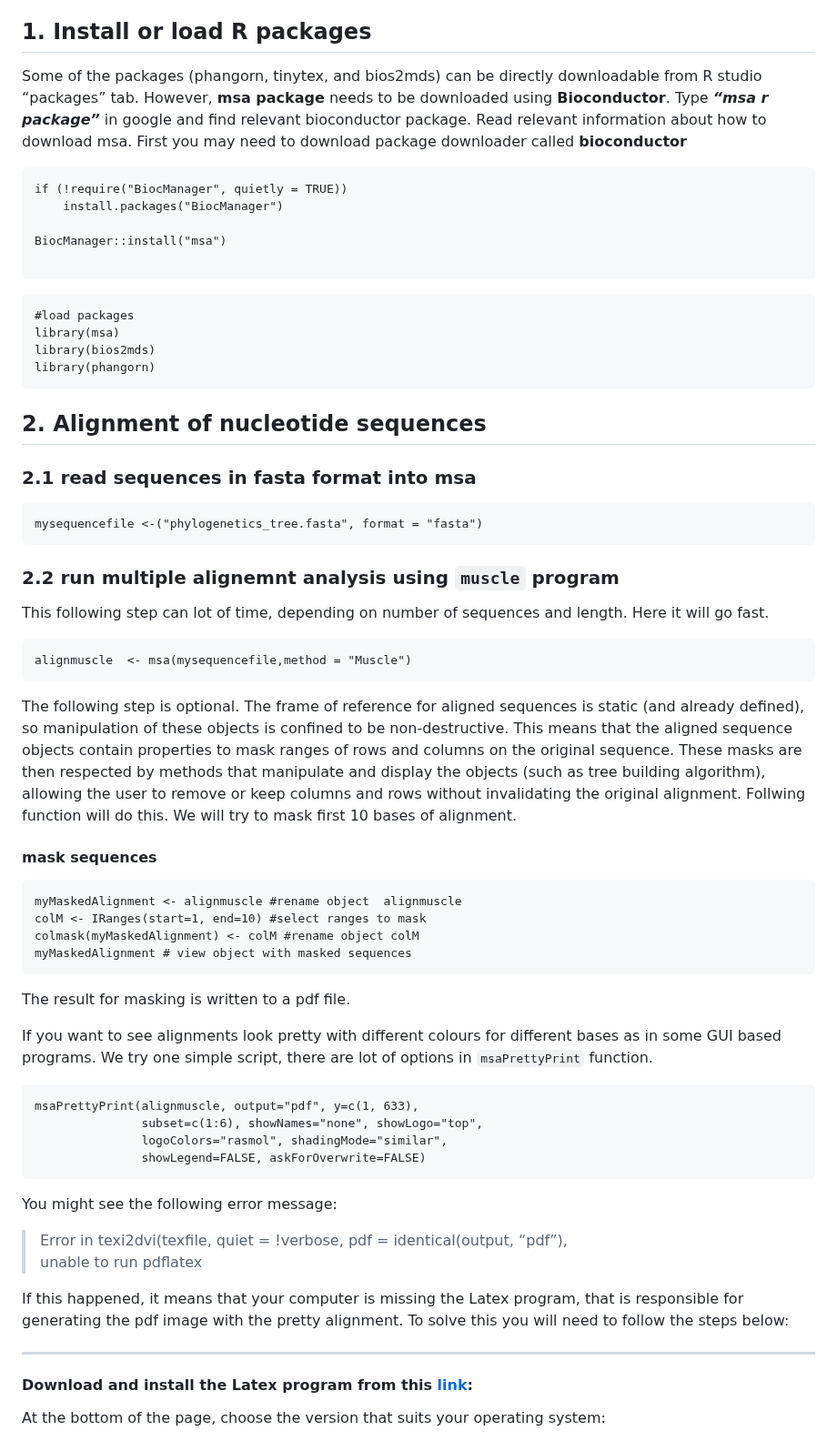
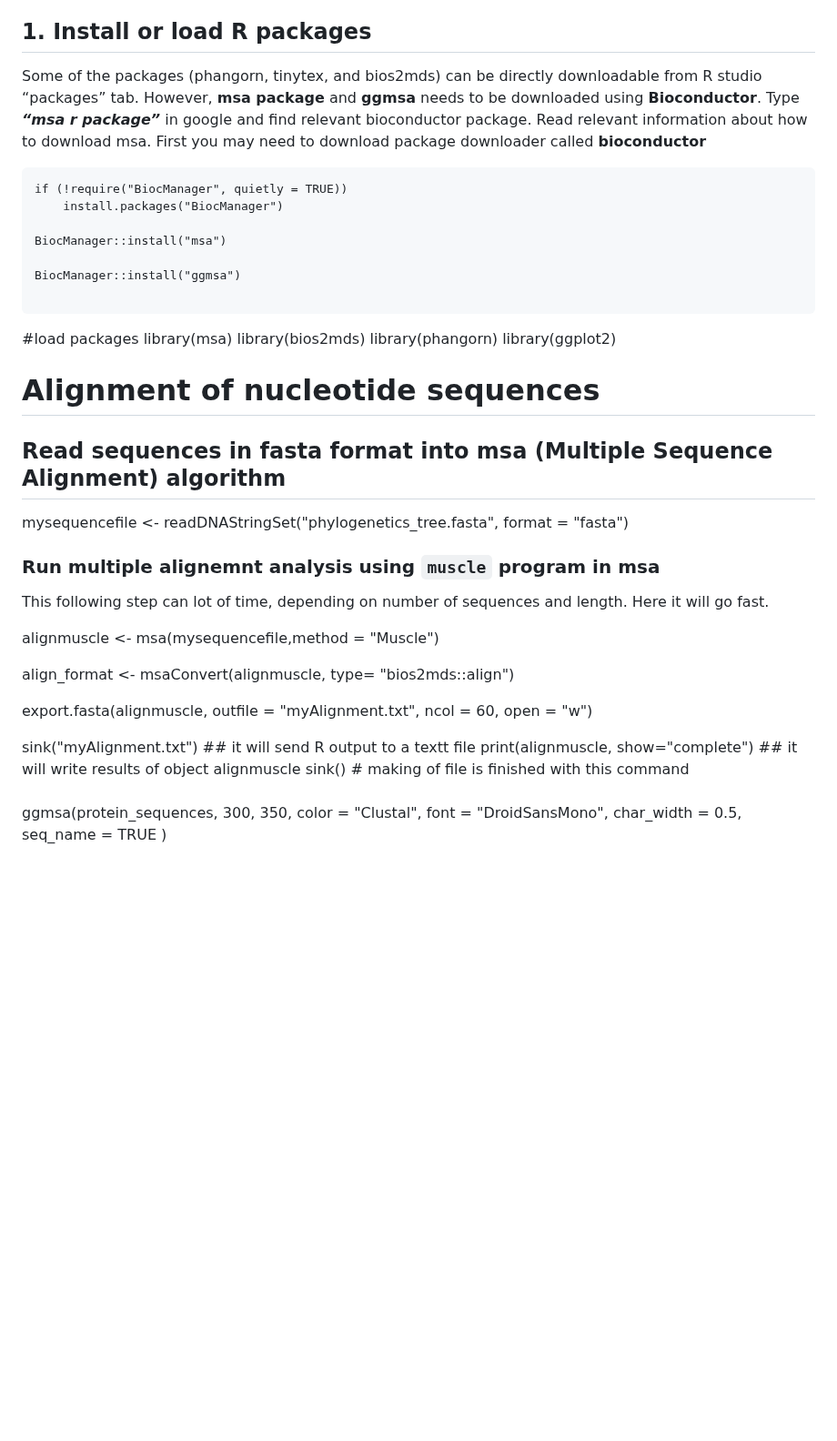
Before and after one commit to shri1984/study-images, a Markdown page: phylogenetics_050523_DM.md, the part around one of its changes. Shown at 91% size. Drawn GitHub-style; blank space fills up the shorter version.

````diff
--- a/phylogenetics_050523_DM.md
+++ b/phylogenetics_050523_DM.md
@@ -68,7 +68,7 @@ unpredictable.
 ## 1. Install or load R packages
 
 Some of the packages (phangorn, tinytex, and bios2mds) can be directly
-downloadable from R studio “packages” tab. However, **msa package**
+downloadable from R studio “packages” tab. However, **msa package** and **ggmsa**
 needs to be downloaded using **Bioconductor**. Type ***“msa r package”*** in
 google and find relevant bioconductor package. Read relevant information
 about how to download msa. First you may need to download package downloader called **bioconductor**
@@ -79,67 +79,44 @@ if (!require("BiocManager", quietly = TRUE))
 
 BiocManager::install("msa")
 
+BiocManager::install("ggmsa")
+
 ```
+#load packages
+library(msa)
+library(bios2mds)
+library(phangorn)
+library(ggplot2)
 
+# Alignment of nucleotide sequences
 
-    #load packages
-    library(msa)
-    library(bios2mds)
-    library(phangorn)
-## 2. Alignment of nucleotide sequences
+## Read sequences in fasta format into msa (Multiple Sequence Alignment) algorithm
 
-### 2.1 read sequences in fasta format into msa
+mysequencefile <- readDNAStringSet("phylogenetics_tree.fasta", format = "fasta")
 
-    mysequencefile <-("phylogenetics_tree.fasta", format = "fasta")
-
-### 2.2 run multiple alignemnt analysis using `muscle` program
+### Run multiple alignemnt analysis using `muscle` program in msa
 
 This following step can lot of time, depending on number of sequences
 and length. Here it will go fast.
 
-    alignmuscle  <- msa(mysequencefile,method = "Muscle")
+alignmuscle  <- msa(mysequencefile,method = "Muscle")
 
-The following step is optional. The frame of reference for aligned
-sequences is static (and already defined), so manipulation of these
-objects is confined to be non-destructive. This means that the aligned
-sequence objects contain properties to mask ranges of rows and columns
-on the original sequence. These masks are then respected by methods that
-manipulate and display the objects (such as tree building algorithm),
-allowing the user to remove or keep columns and rows without
-invalidating the original alignment. Follwing function will do this. We
-will try to mask first 10 bases of alignment.
+align_format <- msaConvert(alignmuscle, type= "bios2mds::align")
 
-#### mask sequences
 
-    myMaskedAlignment <- alignmuscle #rename object  alignmuscle
-    colM <- IRanges(start=1, end=10) #select ranges to mask
-    colmask(myMaskedAlignment) <- colM #rename object colM
-    myMaskedAlignment # view object with masked sequences
 
-The result for masking is written to a pdf file.
 
-If you want to see alignments look pretty with different colours for
-different bases as in some GUI based programs. We try one simple script,
-there are lot of options in `msaPrettyPrint` function.
+export.fasta(alignmuscle, outfile = "myAlignment.txt", ncol = 60, open = "w")
 
-    msaPrettyPrint(alignmuscle, output="pdf", y=c(1, 633),
-                   subset=c(1:6), showNames="none", showLogo="top",
-                   logoColors="rasmol", shadingMode="similar",
-                   showLegend=FALSE, askForOverwrite=FALSE)
 
-You might see the following error message:
+sink("myAlignment.txt") ## it will send R output to a textt file
+print(alignmuscle, show="complete") ## it will write results of object alignmuscle
+sink() # making of file is finished with this command
 
-> Error in texi2dvi(texfile, quiet = !verbose, pdf = identical(output, “pdf”),
-> unable to run pdflatex
+###
 
-If this happened, it means that your computer is missing the Latex
-program, that is responsible for generating the pdf image with the
-pretty alignment. To solve this you will need to follow the steps below:
 
-------------------------------------------------------------------------
+ggmsa(protein_sequences, 300, 350, color = "Clustal", font = "DroidSansMono", char_width = 0.5, seq_name = TRUE )
 
-#### Download and install the Latex program from this [link](https://www.latex-project.org/get/):
 
-At the bottom of the page, choose the version that suits your operating
-system:
 
````
Also changed, not shown: other parts of phylogenetics_050523_DM.md (+1 -30 lines).
